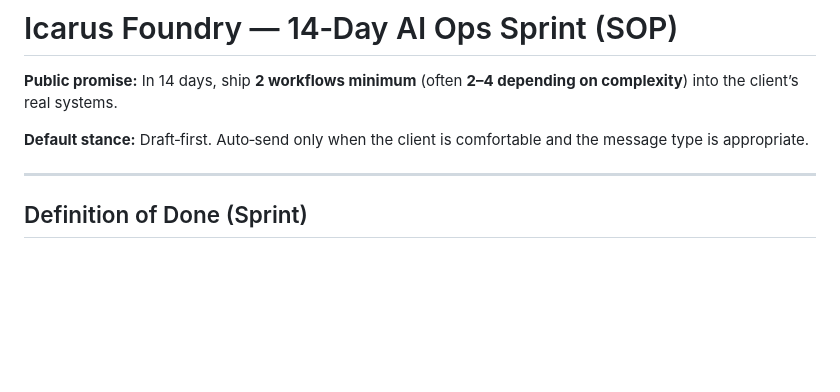
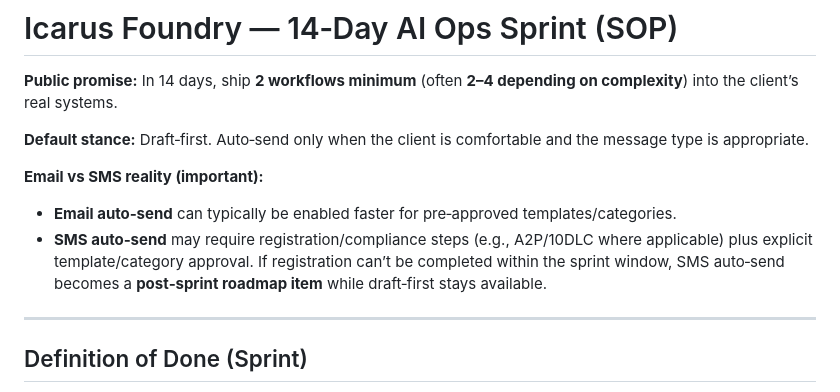
Before and after one commit to IcarusFoundry/icarusfoundry-site, a Markdown page: internal/Sprint-SOP.md, the part around the change. Rendered like a GitHub page; blank space fills up the shorter version.

Commit message:
Icarus: document SMS registration gating for auto-send

```diff
--- a/internal/Sprint-SOP.md
+++ b/internal/Sprint-SOP.md
@@ -3,6 +3,10 @@
 **Public promise:** In 14 days, ship **2 workflows minimum** (often **2–4 depending on complexity**) into the client’s real systems.
 
 **Default stance:** Draft‑first. Auto‑send only when the client is comfortable and the message type is appropriate.
+
+**Email vs SMS reality (important):**
+- **Email auto‑send** can typically be enabled faster for pre‑approved templates/categories.
+- **SMS auto‑send** may require registration/compliance steps (e.g., A2P/10DLC where applicable) plus explicit template/category approval. If registration can’t be completed within the sprint window, SMS auto‑send becomes a **post‑sprint roadmap item** while draft‑first stays available.
 
 ---
 
```
Also changed, not shown: internal/SOW-Template-14-Day-Sprint.md (+1 -0 lines).
